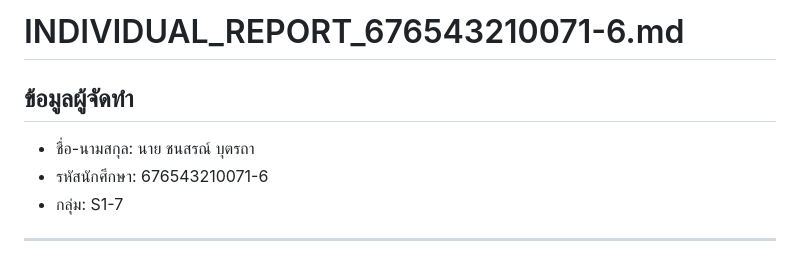
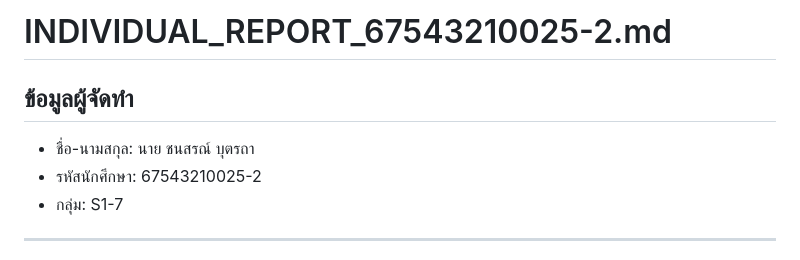
Before and after one commit to Benjasarayut/engse207-final-lab2-67543210025-67543210071, a Markdown page: INDIVIDUAL_REPORT_67543210025-2.md, the part around the change. Drawn GitHub-style.

```diff
--- a/INDIVIDUAL_REPORT_67543210025-2.md
+++ b/INDIVIDUAL_REPORT_67543210025-2.md
@@ -1,9 +1,9 @@
-# INDIVIDUAL_REPORT_676543210071-6.md
+# INDIVIDUAL_REPORT_67543210025-2.md
 
 ## ข้อมูลผู้จัดทำ
 
 * ชื่อ-นามสกุล: นาย ชนสรณ์ บุตรถา
-* รหัสนักศึกษา: 676543210071-6
+* รหัสนักศึกษา: 67543210025-2
 * กลุ่ม: S1-7
 
 ---
```
